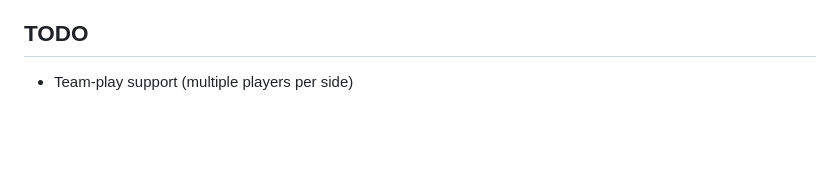
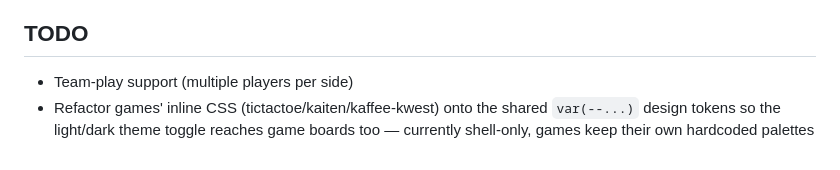
Before and after one commit to TruLov/cap-games, a Markdown page: AGENTS.md, the part around the change. GitHub-like rendering; blank space fills up the shorter version.

Commit message:
docs: track game-CSS theming as a follow-up in AGENTS.md TODO

```diff
--- a/AGENTS.md
+++ b/AGENTS.md
@@ -298,3 +298,6 @@ Activate: add `"@cap-games/mygame": "*"` to root `package.json` dependencies, th
 ## TODO
 
 - Team-play support (multiple players per side)
+- Refactor games' inline CSS (tictactoe/kaiten/kaffee-kwest) onto the shared
+  `var(--...)` design tokens so the light/dark theme toggle reaches game
+  boards too — currently shell-only, games keep their own hardcoded palettes
```
